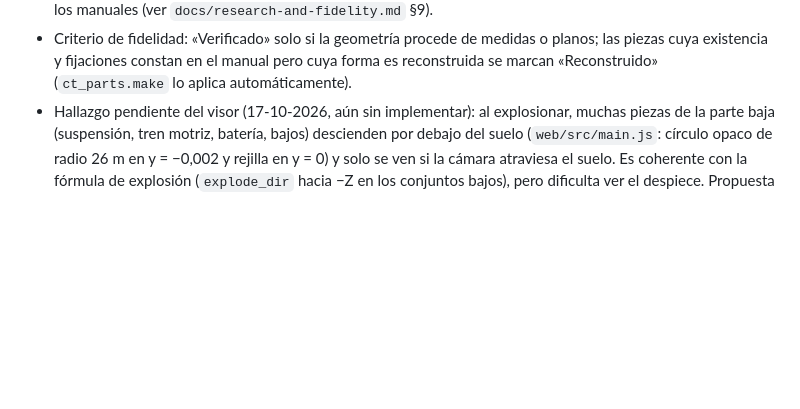
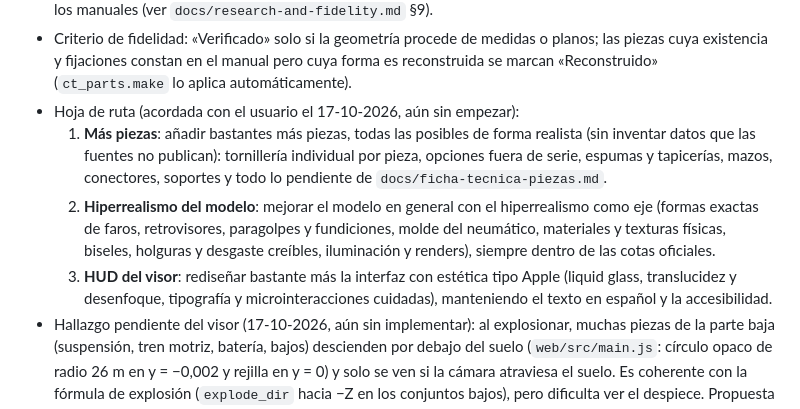
Before and after one commit to alvarodesigns34/cybertruck, a Markdown page: CLAUDE.md, the part around the change. GitHub-like rendering; blank space fills up the shorter version.

```diff
--- a/CLAUDE.md
+++ b/CLAUDE.md
@@ -65,6 +65,15 @@
 * Criterio de fidelidad: «Verificado» solo si la geometría procede de medidas o planos; las piezas cuya
   existencia y fijaciones constan en el manual pero cuya forma es reconstruida se marcan «Reconstruido»
   (`ct_parts.make` lo aplica automáticamente).
+* Hoja de ruta (acordada con el usuario el 17-10-2026, aún sin empezar):
+  1. **Más piezas**: añadir bastantes más piezas, todas las posibles de forma realista (sin inventar datos que las
+     fuentes no publican): tornillería individual por pieza, opciones fuera de serie, espumas y tapicerías, mazos,
+     conectores, soportes y todo lo pendiente de `docs/ficha-tecnica-piezas.md`.
+  2. **Hiperrealismo del modelo**: mejorar el modelo en general con el hiperrealismo como eje (formas exactas de
+     faros, retrovisores, paragolpes y fundiciones, molde del neumático, materiales y texturas físicas, biseles,
+     holguras y desgaste creíbles, iluminación y renders), siempre dentro de las cotas oficiales.
+  3. **HUD del visor**: rediseñar bastante más la interfaz con estética tipo Apple (liquid glass, translucidez y
+     desenfoque, tipografía y microinteracciones cuidadas), manteniendo el texto en español y la accesibilidad.
 * Hallazgo pendiente del visor (17-10-2026, aún sin implementar): al explosionar, muchas piezas de la parte baja
   (suspensión, tren motriz, batería, bajos) descienden por debajo del suelo (`web/src/main.js`: círculo opaco de
   radio 26 m en y = −0,002 y rejilla en y = 0) y solo se ven si la cámara atraviesa el suelo. Es coherente con la
```
Also changed, not shown: README.md (+9 -0 lines).
